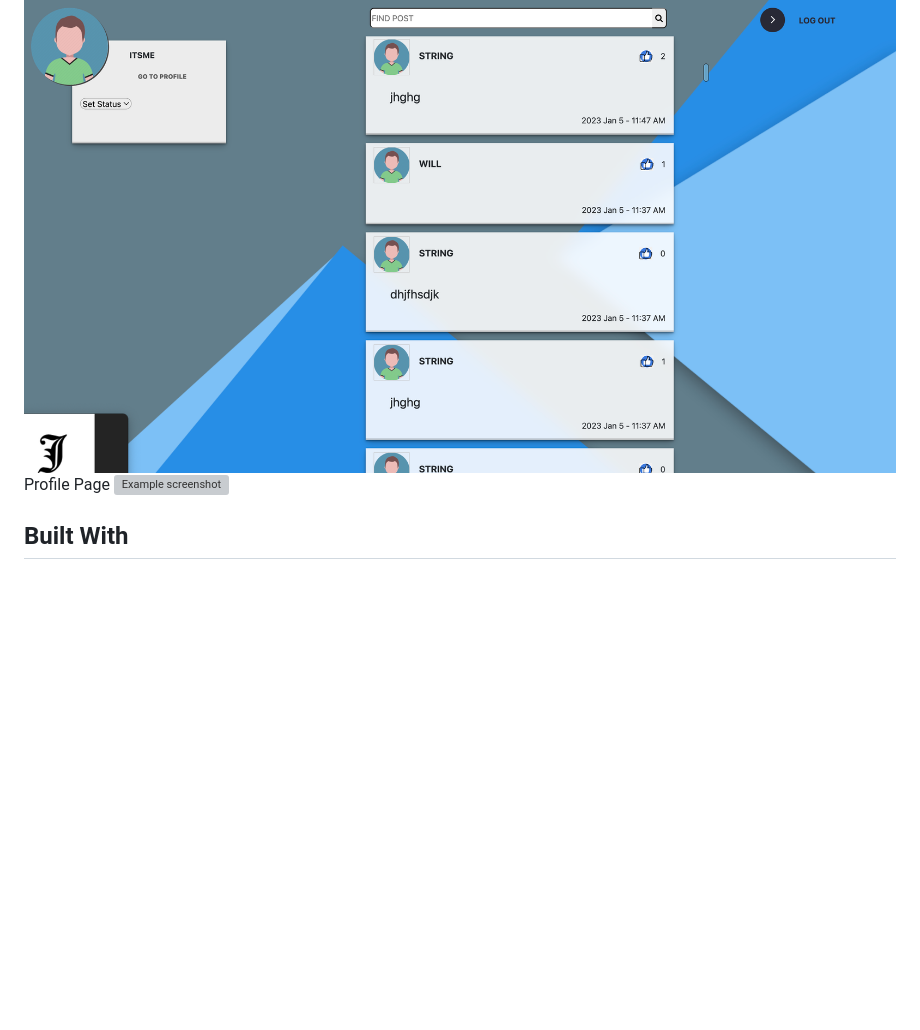
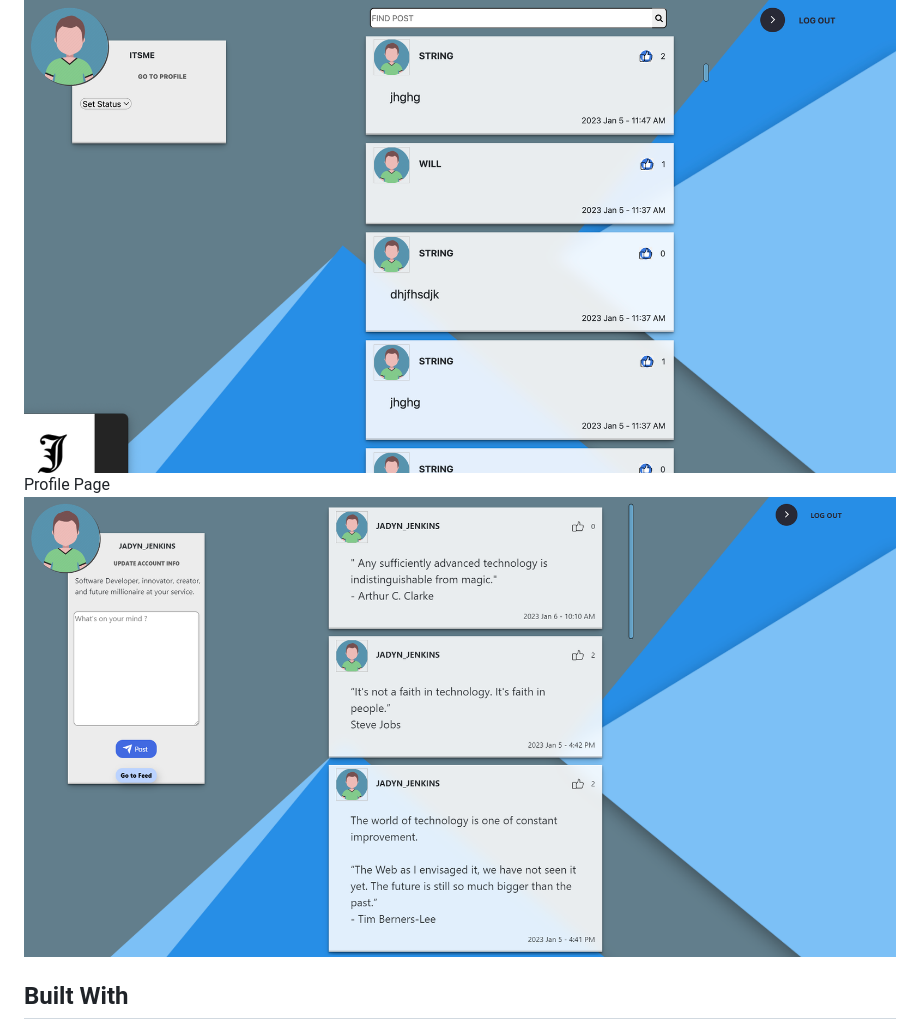
Before and after one commit to Jadyn-Jenkins/SocialTechProject, a Markdown page: README.md, the part around the change. Rendered like a GitHub page; pictures changed too: img/ProfilePage.png (added); blank space fills up the shorter version; grey boxes are pictures that could not be loaded.

Commit message:
add profile screen shot to read me

```diff
--- a/README.md
+++ b/README.md
@@ -39,7 +39,7 @@ Register Page
 Post Page
 ![Example screenshot](/img/post.png)
 Profile Page
-![Example screenshot](/img)
+![Example screenshot](/img/ProfilePage.png)
 
 ## Built With
 -HTML
```
